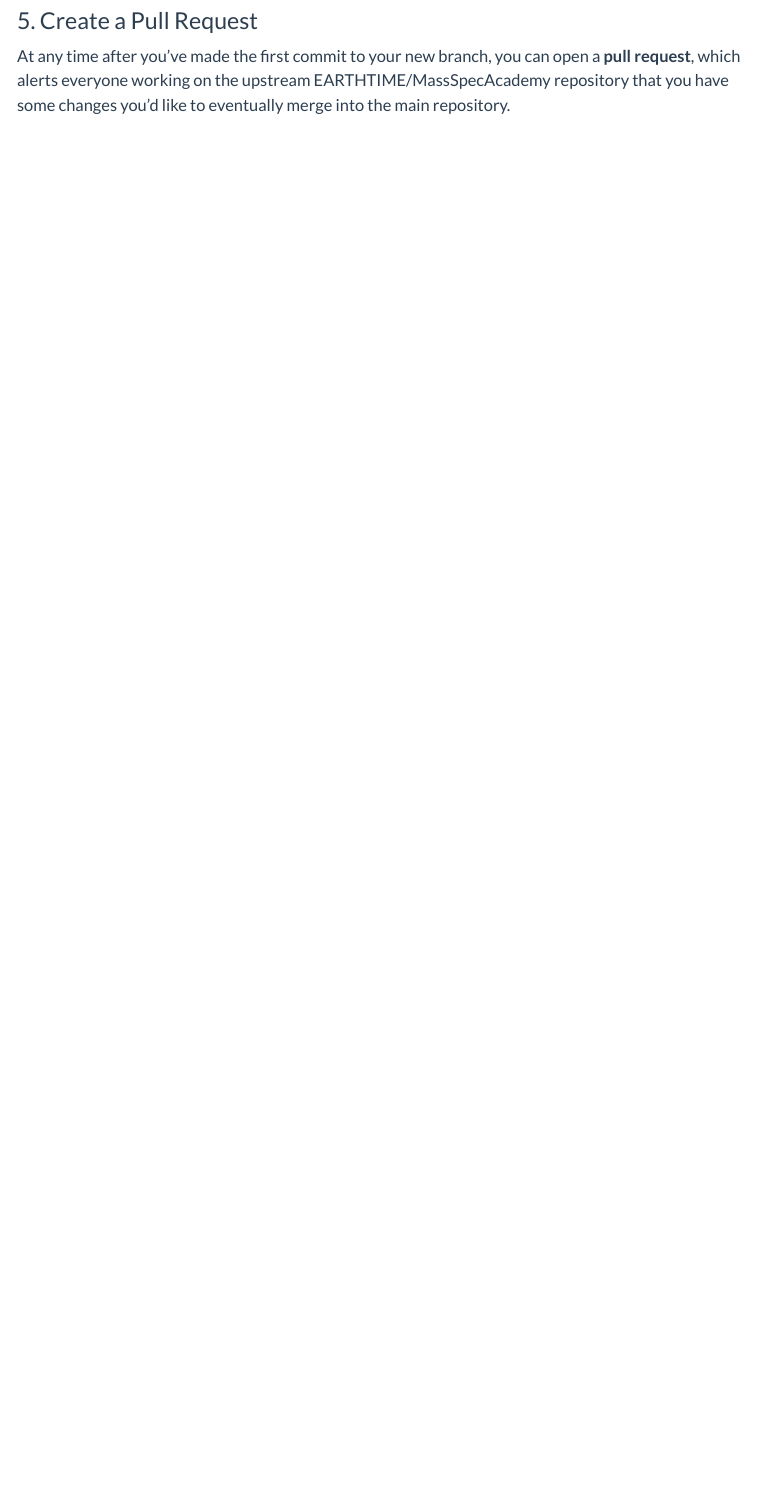
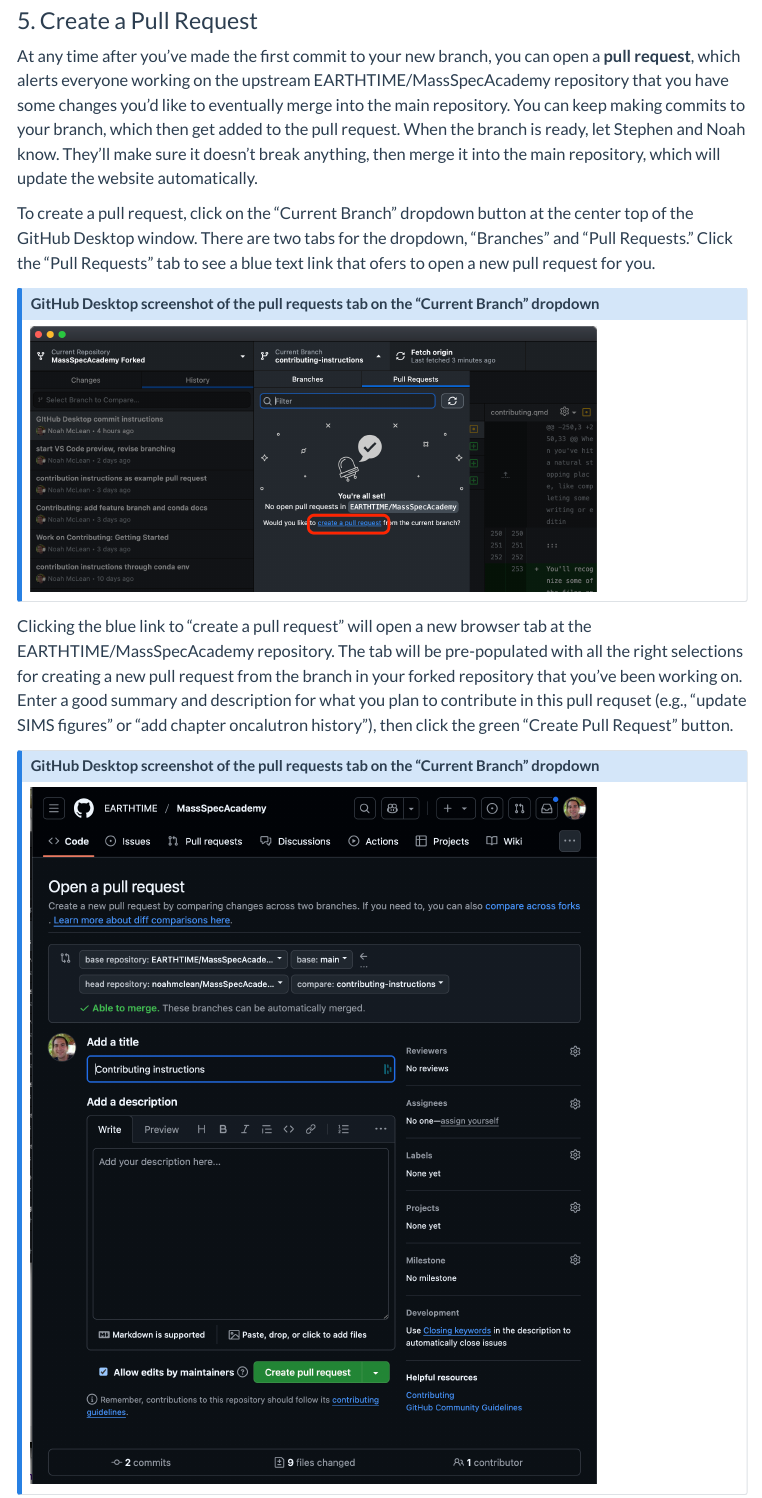
Before and after one commit to f679p714/MassSpecAcademy, a Quarto document (contributing.qmd): the page in a window 1100 px wide, from 12700 px down. Rendered offline with R 4.5, knitr and Pandoc in place of Quarto, with nearby package versions; menus at the side of the page are left out.

Commit message:
Contributing: Add pull request screenshots

```diff
--- a/contributing.qmd
+++ b/contributing.qmd
@@ -279,4 +279,22 @@
 
 ### 5. Create a Pull Request
 
-At any time after you've made the first commit to your new branch, you can open a **pull request**, which alerts everyone working on the upstream EARTHTIME/MassSpecAcademy repository that you have some changes you'd like to eventually merge into the main repository.
+At any time after you've made the first commit to your new branch, you can open a **pull request**, which alerts everyone working on the upstream EARTHTIME/MassSpecAcademy repository that you have some changes you'd like to eventually merge into the main repository. You can keep making commits to your branch, which then get added to the pull request. When the branch is ready, let Stephen and Noah know. They'll make sure it doesn't break anything, then merge it into the main repository, which will update the website automatically.
+
+To create a pull request, click on the "Current Branch" dropdown button at the center top of the GitHub Desktop window. There are two tabs for the dropdown, "Branches" and "Pull Requests." Click the "Pull Requests" tab to see a blue text link that ofers to open a new pull request for you.
+
+::: {.callout-note appearance="simple"}
+## GitHub Desktop screenshot of the pull requests tab on the "Current Branch" dropdown
+
+![GitHub Desktop open new pull request screenshot](figs/tutorials/GitHub%20Desktop%20pull%20requests%20tab%20screenshot.png){width=80%}\
+
+:::
+
+Clicking the blue link to "create a pull request" will open a new browser tab at the EARTHTIME/MassSpecAcademy repository. The tab will be pre-populated with all the right selections for creating a new pull request from the branch in your forked repository that you've been working on.  Enter a good summary and description for what you plan to contribute in this pull requset (e.g., "update SIMS figures" or "add chapter oncalutron history"), then click the green "Create Pull Request" button.
+
+::: {.callout-note appearance="simple"}
+## GitHub Desktop screenshot of the pull requests tab on the "Current Branch" dropdown
+
+![GitHub website create new pull request screenshot](figs/tutorials/GitHub%20website%20open%20a%20pull%20request%20screenshot.png){width=80%}\
+
+:::
```
Also changed, not shown: figs/tutorials/GitHub Desktop pull requests tab screenshot.png (added), figs/tutorials/GitHub website open a pull request screenshot.png (added).
